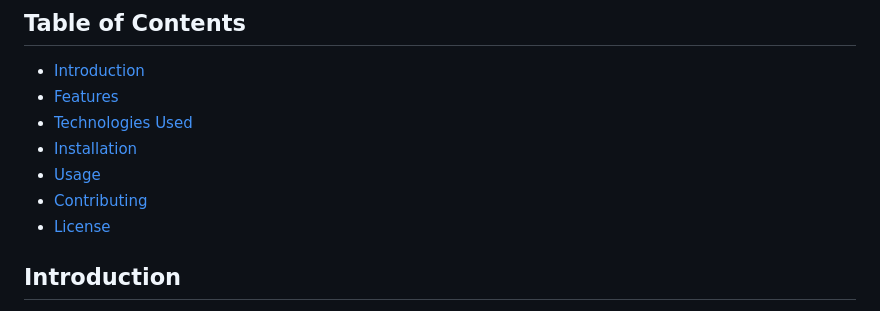
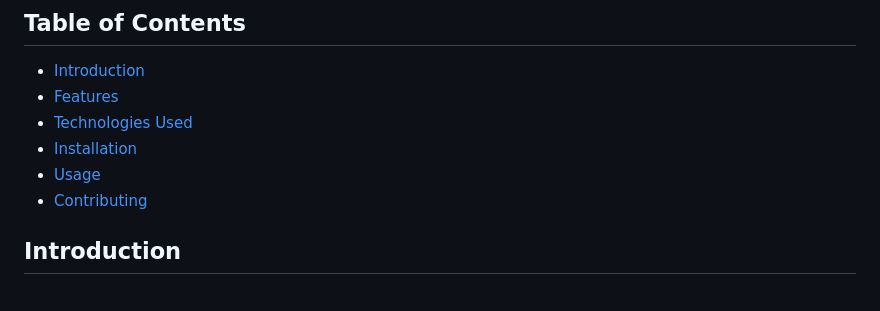
Before and after one commit to EmAdd9/EmAdd9.io, a Markdown page: README.md, the part around the change. Drawn GitHub-style.

```diff
--- a/README.md
+++ b/README.md
@@ -10,7 +10,6 @@ This repository contains the code for my personal portfolio website. The website
 - [Installation](#installation)
 - [Usage](#usage)
 - [Contributing](#contributing)
-- [License](#license)
 
 ## Introduction
 
```
